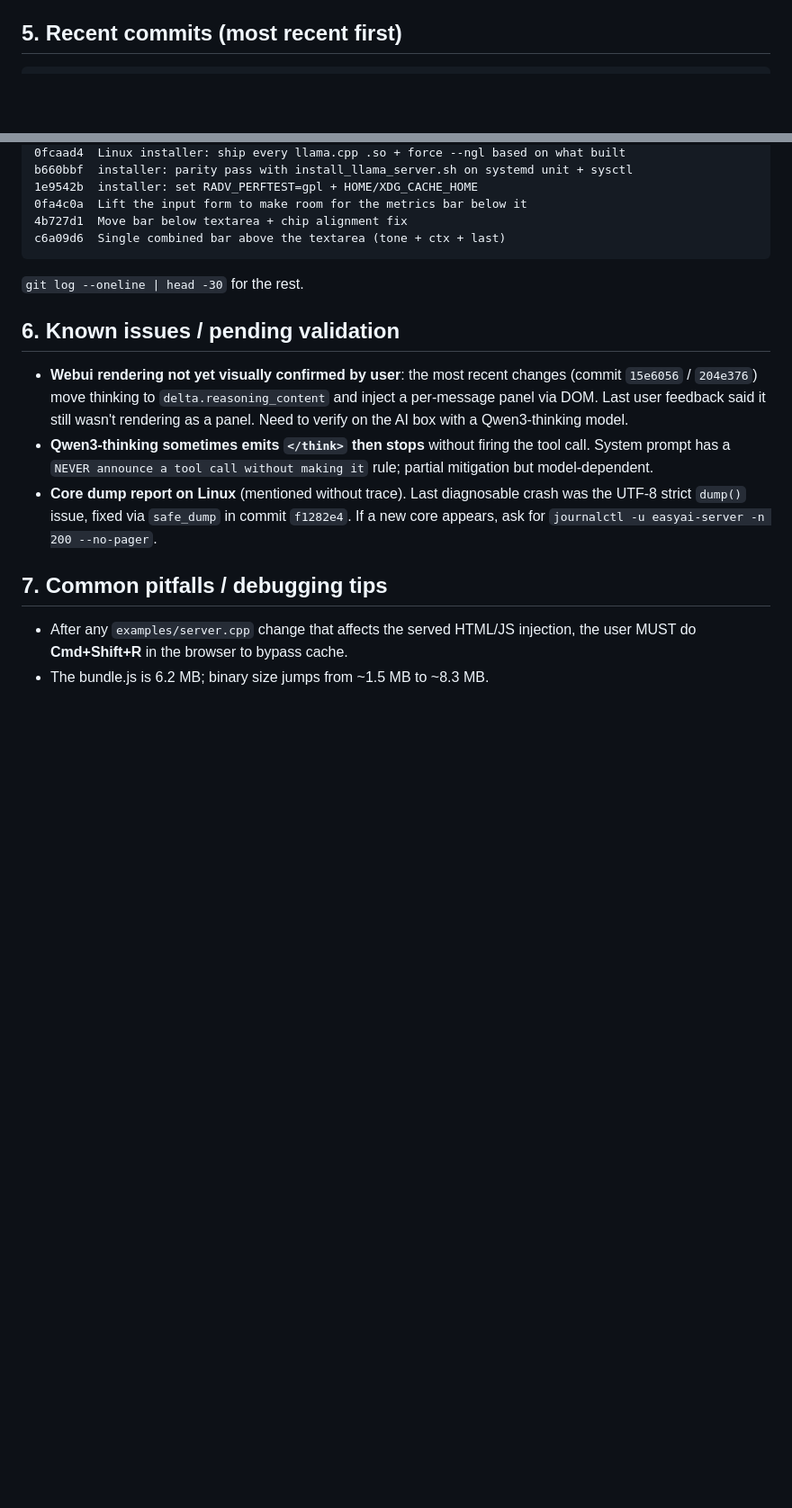
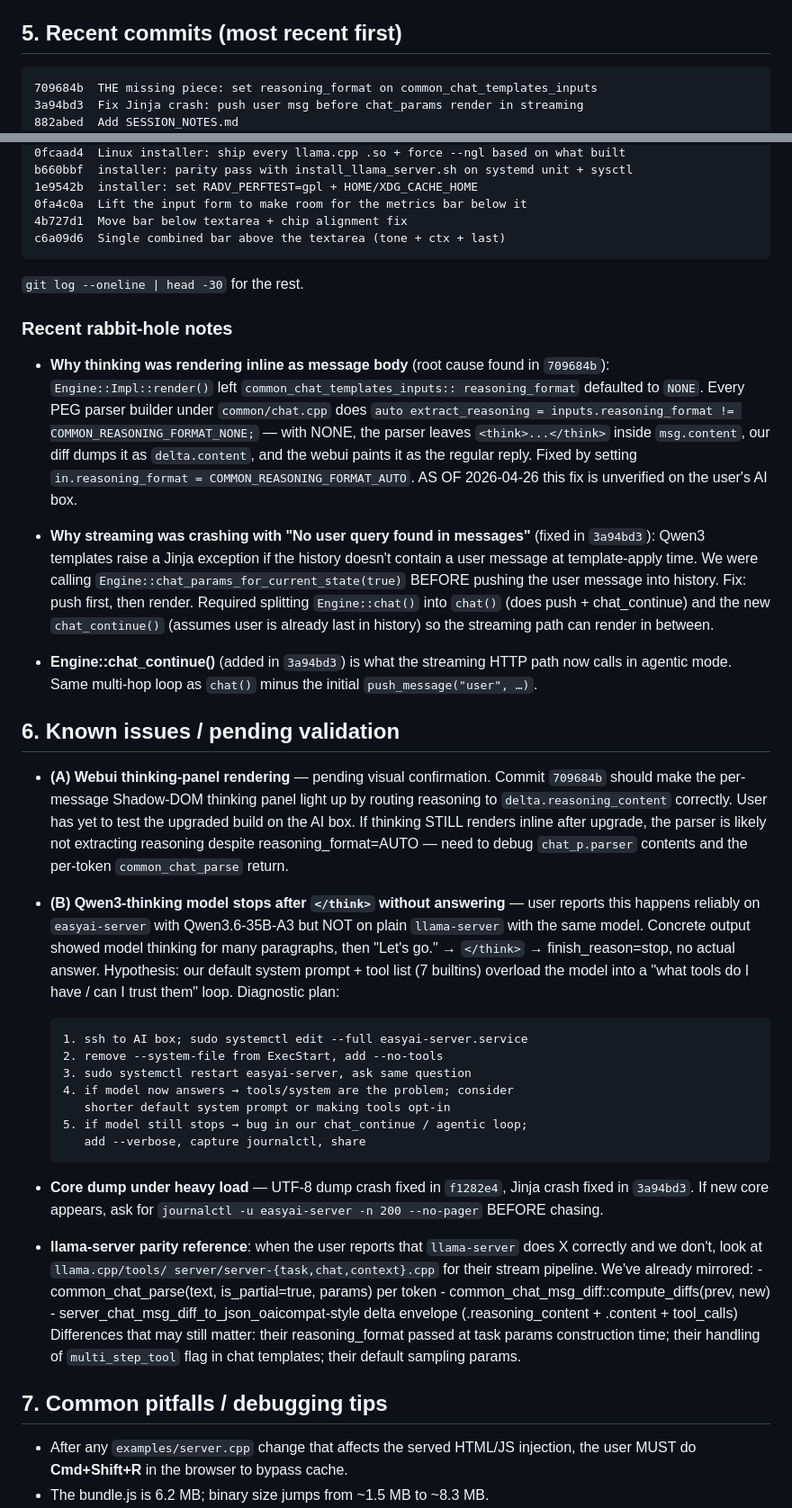
Before and after one commit to solariun/easy, a Markdown page: SESSION_NOTES.md, 2 parts joined by grey strips. Shown at 90% size. Drawn GitHub-style; blank space fills up the shorter version.

Commit message:
Update SESSION_NOTES.md with reasoning-format fix and Bug A/B status.
Reflects work since the original notes (882abed): documents the
709684b reasoning_format fix, the chat_continue() split in 3a94bd3
that resolved the Jinja "No user query" crash, and the llama-server
parity reference points (incremental common_chat_parse + diff).

Co-Authored-By: Claude Opus 4.7 (1M context) <noreply@anthropic.com>

````diff
--- a/SESSION_NOTES.md
+++ b/SESSION_NOTES.md
@@ -152,6 +152,9 @@ two layers:
 ## 5. Recent commits (most recent first)
 
 ```
+709684b  THE missing piece: set reasoning_format on common_chat_templates_inputs
+3a94bd3  Fix Jinja crash: push user msg before chat_params render in streaming
+882abed  Add SESSION_NOTES.md
 e03705e  installer: --upgrade now actually does git pull, not just git fetch
 15e6056  Streaming pipeline: incremental common_chat_parse + diff (llama-server parity)
 204e376  Real per-message thinking panel via DOM injection
@@ -170,20 +173,72 @@ c6a09d6  Single combined bar above the textarea (tone + ctx + last)
 
 `git log --oneline | head -30` for the rest.
 
+### Recent rabbit-hole notes
+
+- **Why thinking was rendering inline as message body** (root cause found
+  in `709684b`): `Engine::Impl::render()` left `common_chat_templates_inputs::
+  reasoning_format` defaulted to `NONE`.  Every PEG parser builder under
+  `common/chat.cpp` does `auto extract_reasoning = inputs.reasoning_format
+  != COMMON_REASONING_FORMAT_NONE;` — with NONE, the parser leaves
+  `<think>...</think>` inside `msg.content`, our diff dumps it as
+  `delta.content`, and the webui paints it as the regular reply.  Fixed
+  by setting `in.reasoning_format = COMMON_REASONING_FORMAT_AUTO`.
+  AS OF 2026-04-26 this fix is unverified on the user's AI box.
+
+- **Why streaming was crashing with "No user query found in messages"**
+  (fixed in `3a94bd3`): Qwen3 templates raise a Jinja exception if the
+  history doesn't contain a user message at template-apply time.  We were
+  calling `Engine::chat_params_for_current_state(true)` BEFORE pushing the
+  user message into history.  Fix: push first, then render.  Required
+  splitting `Engine::chat()` into `chat()` (does push + chat_continue) and
+  the new `chat_continue()` (assumes user is already last in history) so
+  the streaming path can render in between.
+
+- **Engine::chat_continue()** (added in `3a94bd3`) is what the streaming
+  HTTP path now calls in agentic mode.  Same multi-hop loop as `chat()`
+  minus the initial `push_message("user", …)`.
+
 ## 6. Known issues / pending validation
 
-- **Webui rendering not yet visually confirmed by user**: the most recent
-  changes (commit `15e6056` / `204e376`) move thinking to
-  `delta.reasoning_content` and inject a per-message panel via DOM.  Last
-  user feedback said it still wasn't rendering as a panel.  Need to verify
-  on the AI box with a Qwen3-thinking model.
-- **Qwen3-thinking sometimes emits `</think>` then stops** without firing
-  the tool call.  System prompt has a `NEVER announce a tool call without
-  making it` rule; partial mitigation but model-dependent.
-- **Core dump report on Linux** (mentioned without trace).  Last
-  diagnosable crash was the UTF-8 strict `dump()` issue, fixed via
-  `safe_dump` in commit `f1282e4`.  If a new core appears, ask for
-  `journalctl -u easyai-server -n 200 --no-pager`.
+- **(A) Webui thinking-panel rendering** — pending visual confirmation.
+  Commit `709684b` should make the per-message Shadow-DOM thinking panel
+  light up by routing reasoning to `delta.reasoning_content` correctly.
+  User has yet to test the upgraded build on the AI box.  If thinking
+  STILL renders inline after upgrade, the parser is likely not extracting
+  reasoning despite reasoning_format=AUTO — need to debug `chat_p.parser`
+  contents and the per-token `common_chat_parse` return.
+
+- **(B) Qwen3-thinking model stops after `</think>` without answering** —
+  user reports this happens reliably on `easyai-server` with Qwen3.6-35B-A3
+  but NOT on plain `llama-server` with the same model.  Concrete output
+  showed model thinking for many paragraphs, then "Let's go." → `</think>`
+  → finish_reason=stop, no actual answer.  Hypothesis: our default
+  system prompt + tool list (7 builtins) overload the model into a
+  "what tools do I have / can I trust them" loop.  Diagnostic plan:
+
+      1. ssh to AI box; sudo systemctl edit --full easyai-server.service
+      2. remove --system-file from ExecStart, add --no-tools
+      3. sudo systemctl restart easyai-server, ask same question
+      4. if model now answers → tools/system are the problem; consider
+         shorter default system prompt or making tools opt-in
+      5. if model still stops → bug in our chat_continue / agentic loop;
+         add --verbose, capture journalctl, share
+
+- **Core dump under heavy load** — UTF-8 dump crash fixed in `f1282e4`,
+  Jinja crash fixed in `3a94bd3`.  If new core appears, ask for
+  `journalctl -u easyai-server -n 200 --no-pager` BEFORE chasing.
+
+- **llama-server parity reference**: when the user reports that
+  `llama-server` does X correctly and we don't, look at `llama.cpp/tools/
+  server/server-{task,chat,context}.cpp` for their stream pipeline.
+  We've already mirrored:
+      - common_chat_parse(text, is_partial=true, params) per token
+      - common_chat_msg_diff::compute_diffs(prev, new)
+      - server_chat_msg_diff_to_json_oaicompat-style delta envelope
+        (.reasoning_content + .content + tool_calls)
+  Differences that may still matter: their reasoning_format passed at
+  task params construction time; their handling of `multi_step_tool`
+  flag in chat templates; their default sampling params.
 
 ## 7. Common pitfalls / debugging tips
 
````
